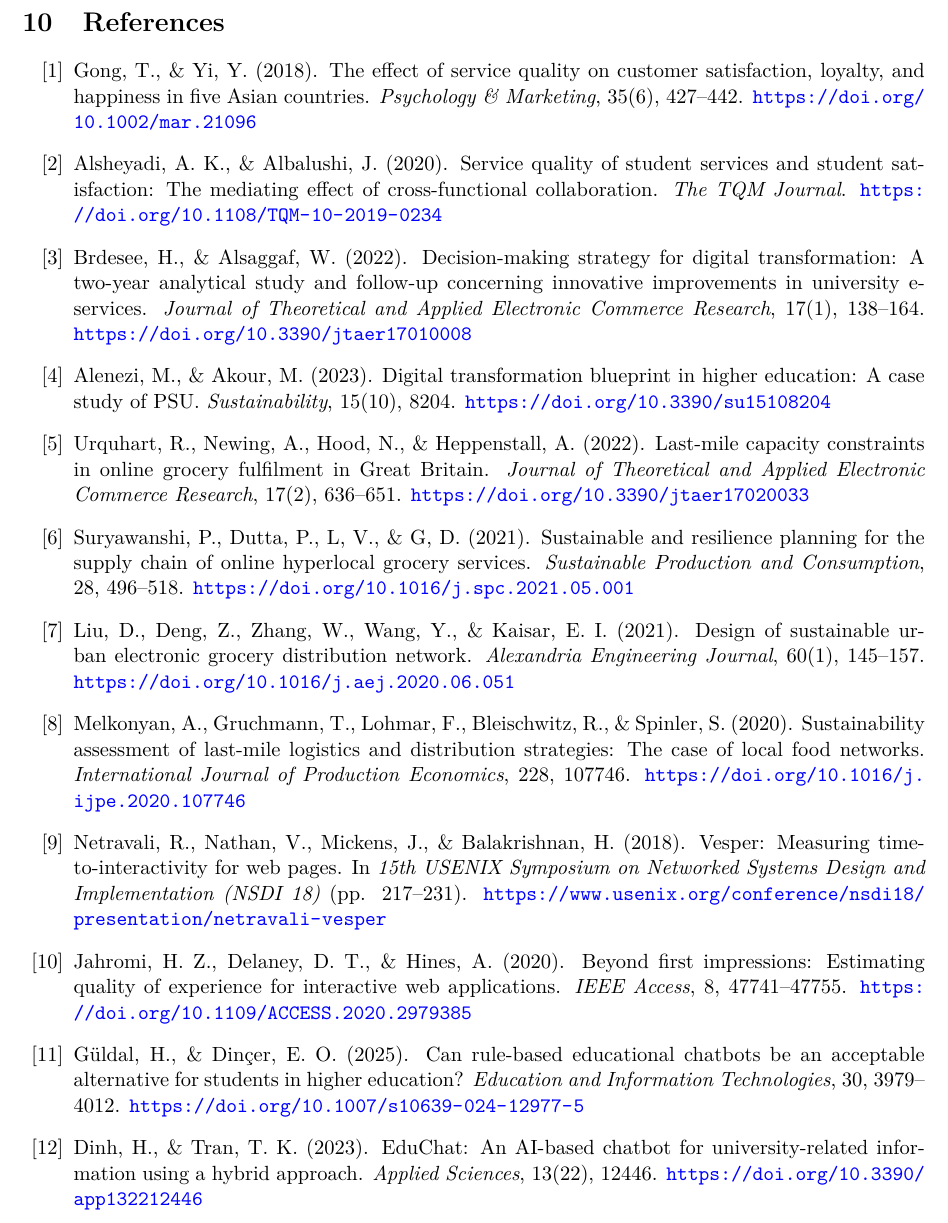
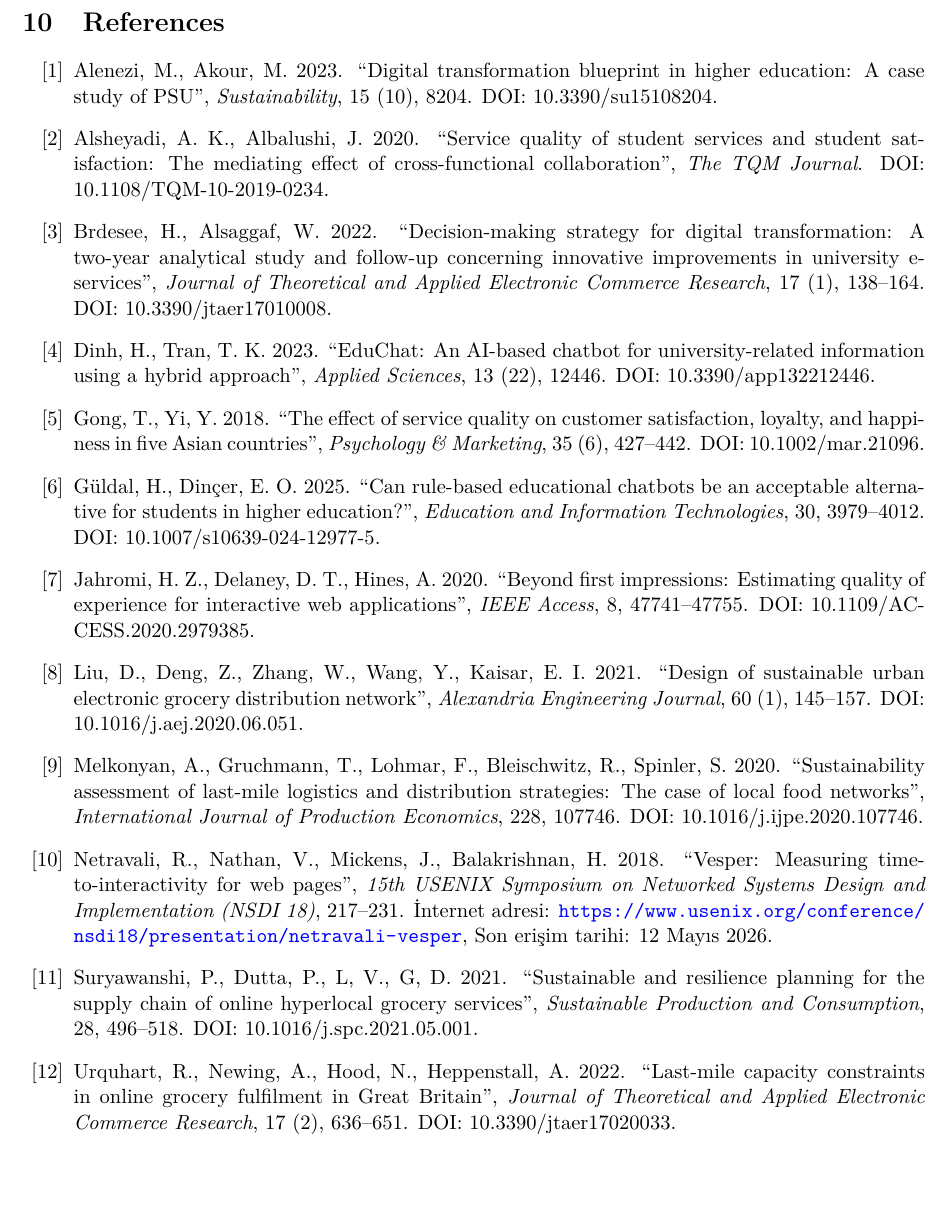
Before and after one commit to myz21/AYBUStore, a LaTeX document (work/aybustore_final_report4.tex): part of page 9 of 9, cut so that both start at the same text, the shorter picture padded with empty space. Compiled offline with pdfLaTeX.

Commit message:
Reference adjustments.

```diff
--- a/work/aybustore_final_report4.tex
+++ b/work/aybustore_final_report4.tex
@@ -155,18 +155,18 @@ Our results demonstrate that hyper-local e-commerce, when augmented with AI-driv
 \newpage
 \section{References}
 \begin{enumerate}[label={[\arabic*]}]
-    \item Gong, T., \& Yi, Y. (2018). The effect of service quality on customer satisfaction, loyalty, and happiness in five Asian countries. \textit{Psychology \& Marketing}, 35(6), 427--442. \url{https://doi.org/10.1002/mar.21096}
-    \item Alsheyadi, A. K., \& Albalushi, J. (2020). Service quality of student services and student satisfaction: The mediating effect of cross-functional collaboration. \textit{The TQM Journal}. \url{https://doi.org/10.1108/TQM-10-2019-0234}
-    \item Brdesee, H., \& Alsaggaf, W. (2022). Decision-making strategy for digital transformation: A two-year analytical study and follow-up concerning innovative improvements in university e-services. \textit{Journal of Theoretical and Applied Electronic Commerce Research}, 17(1), 138--164. \url{https://doi.org/10.3390/jtaer17010008}
-    \item Alenezi, M., \& Akour, M. (2023). Digital transformation blueprint in higher education: A case study of PSU. \textit{Sustainability}, 15(10), 8204. \url{https://doi.org/10.3390/su15108204}
-    \item Urquhart, R., Newing, A., Hood, N., \& Heppenstall, A. (2022). Last-mile capacity constraints in online grocery fulfilment in Great Britain. \textit{Journal of Theoretical and Applied Electronic Commerce Research}, 17(2), 636--651. \url{https://doi.org/10.3390/jtaer17020033}
-    \item Suryawanshi, P., Dutta, P., L, V., \& G, D. (2021). Sustainable and resilience planning for the supply chain of online hyperlocal grocery services. \textit{Sustainable Production and Consumption}, 28, 496--518. \url{https://doi.org/10.1016/j.spc.2021.05.001}
-    \item Liu, D., Deng, Z., Zhang, W., Wang, Y., \& Kaisar, E. I. (2021). Design of sustainable urban electronic grocery distribution network. \textit{Alexandria Engineering Journal}, 60(1), 145--157. \url{https://doi.org/10.1016/j.aej.2020.06.051}
-    \item Melkonyan, A., Gruchmann, T., Lohmar, F., Bleischwitz, R., \& Spinler, S. (2020). Sustainability assessment of last-mile logistics and distribution strategies: The case of local food networks. \textit{International Journal of Production Economics}, 228, 107746. \url{https://doi.org/10.1016/j.ijpe.2020.107746}
-    \item Netravali, R., Nathan, V., Mickens, J., \& Balakrishnan, H. (2018). Vesper: Measuring time-to-interactivity for web pages. In \textit{15th USENIX Symposium on Networked Systems Design and Implementation (NSDI 18)} (pp. 217--231). \url{https://www.usenix.org/conference/nsdi18/presentation/netravali-vesper}
-    \item Jahromi, H. Z., Delaney, D. T., \& Hines, A. (2020). Beyond first impressions: Estimating quality of experience for interactive web applications. \textit{IEEE Access}, 8, 47741--47755. \url{https://doi.org/10.1109/ACCESS.2020.2979385}
-    \item Güldal, H., \& Dinçer, E. O. (2025). Can rule-based educational chatbots be an acceptable alternative for students in higher education? \textit{Education and Information Technologies}, 30, 3979--4012. \url{https://doi.org/10.1007/s10639-024-12977-5}
-    \item Dinh, H., \& Tran, T. K. (2023). EduChat: An AI-based chatbot for university-related information using a hybrid approach. \textit{Applied Sciences}, 13(22), 12446. \url{https://doi.org/10.3390/app132212446}
+    \item Alenezi, M., Akour, M. 2023. ``Digital transformation blueprint in higher education: A case study of PSU'', \textit{Sustainability}, 15 (10), 8204. DOI: 10.3390/su15108204.
+    \item Alsheyadi, A. K., Albalushi, J. 2020. ``Service quality of student services and student satisfaction: The mediating effect of cross-functional collaboration'', \textit{The TQM Journal}. DOI: 10.1108/TQM-10-2019-0234.
+    \item Brdesee, H., Alsaggaf, W. 2022. ``Decision-making strategy for digital transformation: A two-year analytical study and follow-up concerning innovative improvements in university e-services'', \textit{Journal of Theoretical and Applied Electronic Commerce Research}, 17 (1), 138--164. DOI: 10.3390/jtaer17010008.
+    \item Dinh, H., Tran, T. K. 2023. ``EduChat: An AI-based chatbot for university-related information using a hybrid approach'', \textit{Applied Sciences}, 13 (22), 12446. DOI: 10.3390/app132212446.
+    \item Gong, T., Yi, Y. 2018. ``The effect of service quality on customer satisfaction, loyalty, and happiness in five Asian countries'', \textit{Psychology \& Marketing}, 35 (6), 427--442. DOI: 10.1002/mar.21096.
+    \item Güldal, H., Dinçer, E. O. 2025. ``Can rule-based educational chatbots be an acceptable alternative for students in higher education?'', \textit{Education and Information Technologies}, 30, 3979--4012. DOI: 10.1007/s10639-024-12977-5.
+    \item Jahromi, H. Z., Delaney, D. T., Hines, A. 2020. ``Beyond first impressions: Estimating quality of experience for interactive web applications'', \textit{IEEE Access}, 8, 47741--47755. DOI: 10.1109/ACCESS.2020.2979385.
+    \item Liu, D., Deng, Z., Zhang, W., Wang, Y., Kaisar, E. I. 2021. ``Design of sustainable urban electronic grocery distribution network'', \textit{Alexandria Engineering Journal}, 60 (1), 145--157. DOI: 10.1016/j.aej.2020.06.051.
+    \item Melkonyan, A., Gruchmann, T., Lohmar, F., Bleischwitz, R., Spinler, S. 2020. ``Sustainability assessment of last-mile logistics and distribution strategies: The case of local food networks'', \textit{International Journal of Production Economics}, 228, 107746. DOI: 10.1016/j.ijpe.2020.107746.
+    \item Netravali, R., Nathan, V., Mickens, J., Balakrishnan, H. 2018. ``Vesper: Measuring time-to-interactivity for web pages'', \textit{15th USENIX Symposium on Networked Systems Design and Implementation (NSDI 18)}, 217--231. İnternet adresi: \url{https://www.usenix.org/conference/nsdi18/presentation/netravali-vesper}, Son erişim tarihi: 12 Mayıs 2026.
+    \item Suryawanshi, P., Dutta, P., L, V., G, D. 2021. ``Sustainable and resilience planning for the supply chain of online hyperlocal grocery services'', \textit{Sustainable Production and Consumption}, 28, 496--518. DOI: 10.1016/j.spc.2021.05.001.
+    \item Urquhart, R., Newing, A., Hood, N., Heppenstall, A. 2022. ``Last-mile capacity constraints in online grocery fulfilment in Great Britain'', \textit{Journal of Theoretical and Applied Electronic Commerce Research}, 17 (2), 636--651. DOI: 10.3390/jtaer17020033.
 \end{enumerate}
 
 \end{document}
```
Also changed, not shown: work/tubitak_1001.tex (+13 -3 lines).
